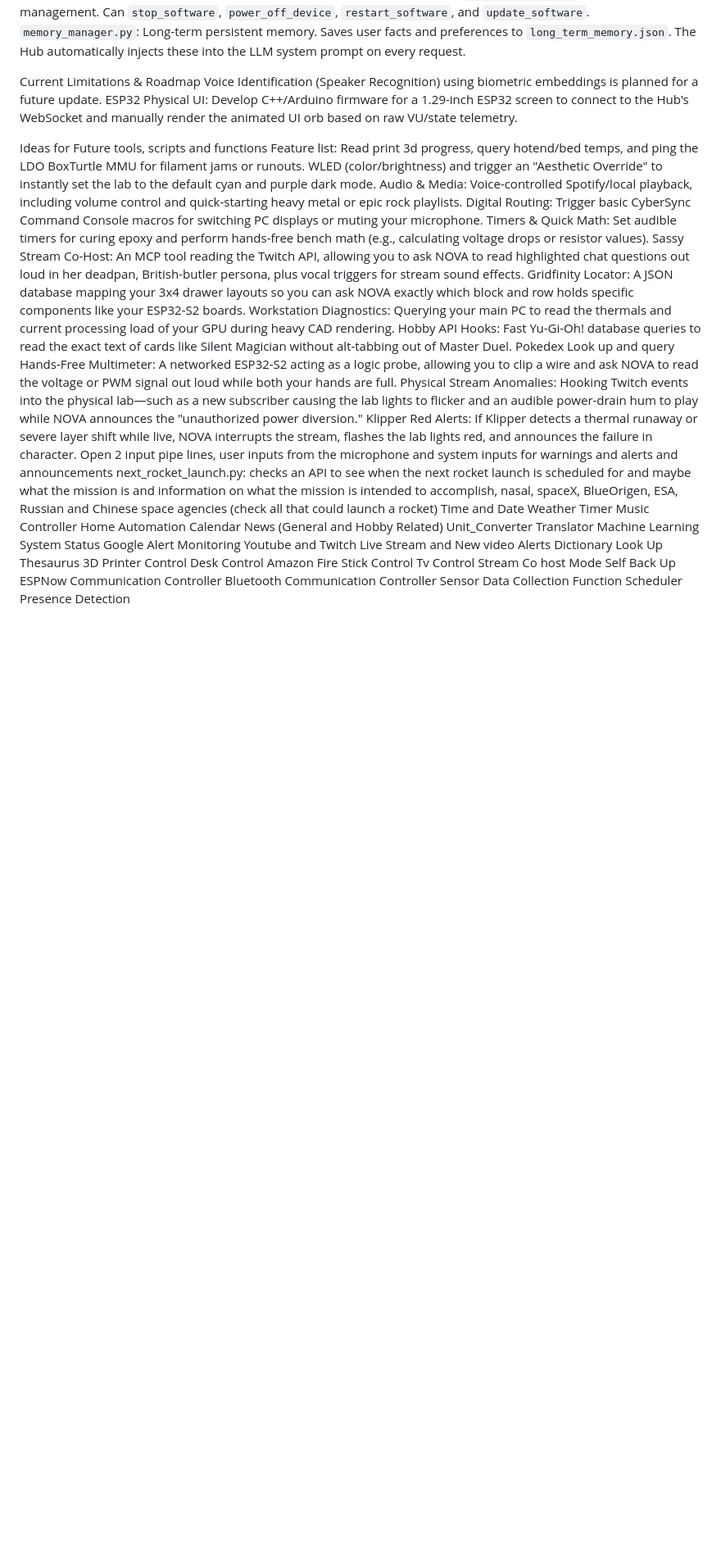
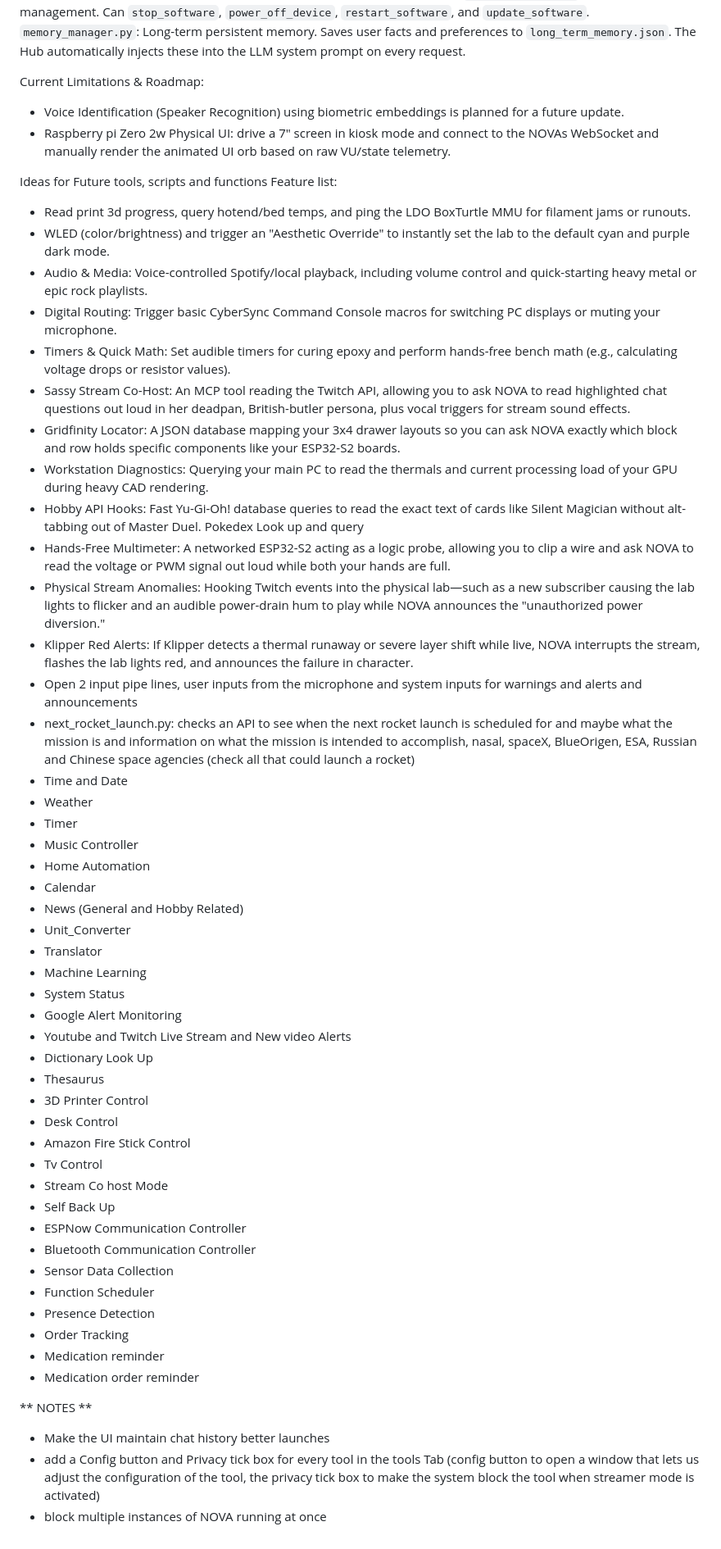
Before and after one commit to Bl4st01s3/NOVA-V4, a Markdown page: PROJECT.md, the part around the change. Shown at 82% size. Drawn GitHub-style; blank space fills up the shorter version.

```diff
--- a/PROJECT.md
+++ b/PROJECT.md
@@ -32,49 +32,57 @@ Plugins are python files in `tools/` containing a `run()` function. Current and
 `system_control.py`: Lifecycle management. Can `stop_software`, `power_off_device`, `restart_software`, and `update_software`.
 `memory_manager.py`: Long-term persistent memory. Saves user facts and preferences to `long_term_memory.json`. The Hub automatically injects these into the LLM system prompt on every request.
 
-Current Limitations & Roadmap
-Voice Identification (Speaker Recognition) using biometric embeddings is planned for a future update.
-ESP32 Physical UI: Develop C++/Arduino firmware for a 1.29-inch ESP32 screen to connect to the Hub's WebSocket and manually render the animated UI orb based on raw VU/state telemetry.
+Current Limitations & Roadmap:
+* Voice Identification (Speaker Recognition) using biometric embeddings is planned for a future update.
+* Raspberry pi Zero 2w Physical UI: drive a 7" screen in kiosk mode and connect to the NOVAs WebSocket and manually render the animated UI orb based on raw VU/state telemetry.
 
 Ideas for Future tools, scripts and functions
 Feature list:
-Read print 3d progress, query hotend/bed temps, and ping the LDO BoxTurtle MMU for filament jams or runouts.
-WLED (color/brightness) and trigger an "Aesthetic Override" to instantly set the lab to the default cyan and purple dark mode.
-Audio & Media: Voice-controlled Spotify/local playback, including volume control and quick-starting heavy metal or epic rock playlists.
-Digital Routing: Trigger basic CyberSync Command Console macros for switching PC displays or muting your microphone.
-Timers & Quick Math: Set audible timers for curing epoxy and perform hands-free bench math (e.g., calculating voltage drops or resistor values).
-Sassy Stream Co-Host: An MCP tool reading the Twitch API, allowing you to ask NOVA to read highlighted chat questions out loud in her deadpan, British-butler persona, plus vocal triggers for stream sound effects.
-Gridfinity Locator: A JSON database mapping your 3x4 drawer layouts so you can ask NOVA exactly which block and row holds specific components like your ESP32-S2 boards.
-Workstation Diagnostics: Querying your main PC to read the thermals and current processing load of your GPU during heavy CAD rendering.
-Hobby API Hooks: Fast Yu-Gi-Oh! database queries to read the exact text of cards like Silent Magician without alt-tabbing out of Master Duel. Pokedex Look up and query
-Hands-Free Multimeter: A networked ESP32-S2 acting as a logic probe, allowing you to clip a wire and ask NOVA to read the voltage or PWM signal out loud while both your hands are full.
-Physical Stream Anomalies: Hooking Twitch events into the physical lab—such as a new subscriber causing the lab lights to flicker and an audible power-drain hum to play while NOVA announces the "unauthorized power diversion."
-Klipper Red Alerts: If Klipper detects a thermal runaway or severe layer shift while live, NOVA interrupts the stream, flashes the lab lights red, and announces the failure in character.
-Open 2 input pipe lines, user inputs from the microphone and system inputs for warnings and alerts and announcements
-next_rocket_launch.py: checks an API to see when the next rocket launch is scheduled for and maybe what the mission is and information on what the mission is intended to accomplish, nasal, spaceX, BlueOrigen, ESA, Russian and Chinese space agencies (check all that could launch a rocket)
-Time and Date
-Weather
-Timer
-Music Controller
-Home Automation
-Calendar
-News (General and Hobby Related)
-Unit_Converter
-Translator
-Machine Learning
-System Status
-Google Alert Monitoring
-Youtube and Twitch Live Stream and New video Alerts
-Dictionary Look Up
-Thesaurus
-3D Printer Control
-Desk Control
-Amazon Fire Stick Control
-Tv Control
-Stream Co host Mode
-Self Back Up
-ESPNow Communication Controller
-Bluetooth Communication Controller
-Sensor Data Collection
-Function Scheduler
-Presence Detection
+* Read print 3d progress, query hotend/bed temps, and ping the LDO BoxTurtle MMU for filament jams or runouts.
+* WLED (color/brightness) and trigger an "Aesthetic Override" to instantly set the lab to the default cyan and purple dark mode.
+* Audio & Media: Voice-controlled Spotify/local playback, including volume control and quick-starting heavy metal or epic rock playlists.
+* Digital Routing: Trigger basic CyberSync Command Console macros for switching PC displays or muting your microphone.
+* Timers & Quick Math: Set audible timers for curing epoxy and perform hands-free bench math (e.g., calculating voltage drops or resistor values).
+* Sassy Stream Co-Host: An MCP tool reading the Twitch API, allowing you to ask NOVA to read highlighted chat questions out loud in her deadpan, British-butler persona, plus vocal triggers for stream sound effects.
+* Gridfinity Locator: A JSON database mapping your 3x4 drawer layouts so you can ask NOVA exactly which block and row holds specific components like your ESP32-S2 boards.
+* Workstation Diagnostics: Querying your main PC to read the thermals and current processing load of your GPU during heavy CAD rendering.
+* Hobby API Hooks: Fast Yu-Gi-Oh! database queries to read the exact text of cards like Silent Magician without alt-tabbing out of Master Duel. Pokedex Look up and query
+* Hands-Free Multimeter: A networked ESP32-S2 acting as a logic probe, allowing you to clip a wire and ask NOVA to read the voltage or PWM signal out loud while both your hands are full.
+* Physical Stream Anomalies: Hooking Twitch events into the physical lab—such as a new subscriber causing the lab lights to flicker and an audible power-drain hum to play while NOVA announces the "unauthorized power diversion."
+* Klipper Red Alerts: If Klipper detects a thermal runaway or severe layer shift while live, NOVA interrupts the stream, flashes the lab lights red, and announces the failure in character.
+* Open 2 input pipe lines, user inputs from the microphone and system inputs for warnings and alerts and announcements
+* next_rocket_launch.py: checks an API to see when the next rocket launch is scheduled for and maybe what the mission is and information on what the mission is intended to accomplish, nasal, spaceX, BlueOrigen, ESA, Russian and Chinese space agencies (check all that could launch a rocket)
+* Time and Date
+* Weather
+* Timer
+* Music Controller
+* Home Automation
+* Calendar
+* News (General and Hobby Related)
+* Unit_Converter
+* Translator
+* Machine Learning
+* System Status
+* Google Alert Monitoring
+* Youtube and Twitch Live Stream and New video Alerts
+* Dictionary Look Up
+* Thesaurus
+* 3D Printer Control
+* Desk Control
+* Amazon Fire Stick Control
+* Tv Control
+* Stream Co host Mode
+* Self Back Up
+* ESPNow Communication Controller
+* Bluetooth Communication Controller
+* Sensor Data Collection
+* Function Scheduler
+* Presence Detection
+* Order Tracking
+* Medication reminder
+* Medication order reminder
+
+** NOTES **
+* Make the UI maintain chat history better launches
+* add a Config button and Privacy tick box for every tool in the tools Tab (config button to open a window that lets us adjust the configuration of the tool, the privacy tick box to make the system block the tool when streamer mode is activated)
+* block multiple instances of NOVA running at once
```
